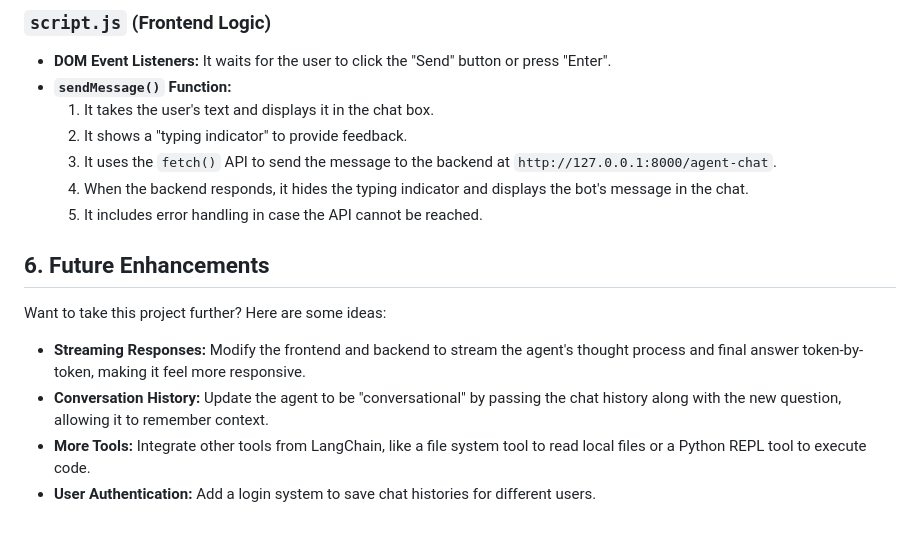
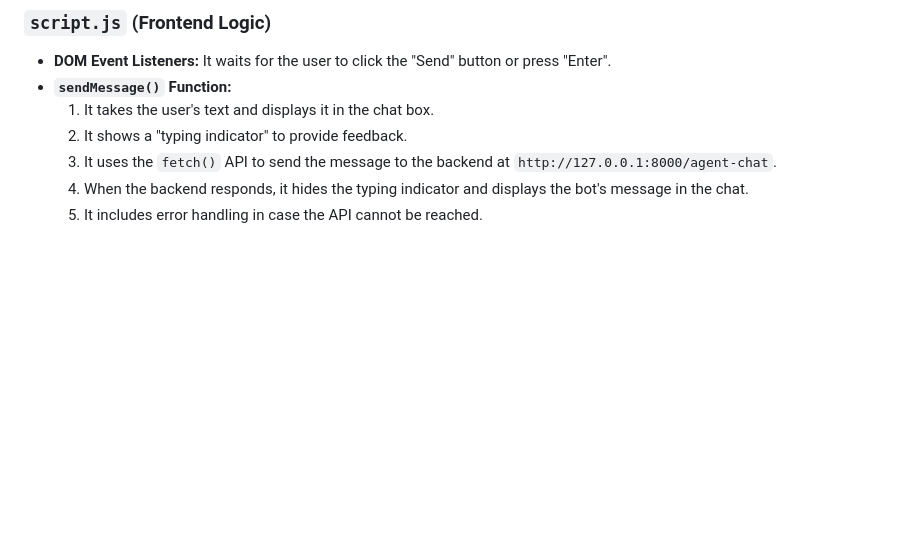
Before and after one commit to yosraomran/agent_guide, a Markdown page: README.md, the part around the change. Drawn GitHub-style; blank space fills up the shorter version.

Commit message:
Remove Future Enhancements section from README
Removed the Future Enhancements section from the README.

```diff
--- a/README.md
+++ b/README.md
@@ -98,11 +98,3 @@ You are now ready to chat with your AI agent!
     3. It uses the `fetch()` API to send the message to the backend at `http://127.0.0.1:8000/agent-chat`.
     4. When the backend responds, it hides the typing indicator and displays the bot's message in the chat.
     5. It includes error handling in case the API cannot be reached.
-
-## 6. Future Enhancements
-
-Want to take this project further? Here are some ideas:
-- **Streaming Responses:** Modify the frontend and backend to stream the agent's thought process and final answer token-by-token, making it feel more responsive.
-- **Conversation History:** Update the agent to be "conversational" by passing the chat history along with the new question, allowing it to remember context.
-- **More Tools:** Integrate other tools from LangChain, like a file system tool to read local files or a Python REPL tool to execute code.
-- **User Authentication:** Add a login system to save chat histories for different users.
```
